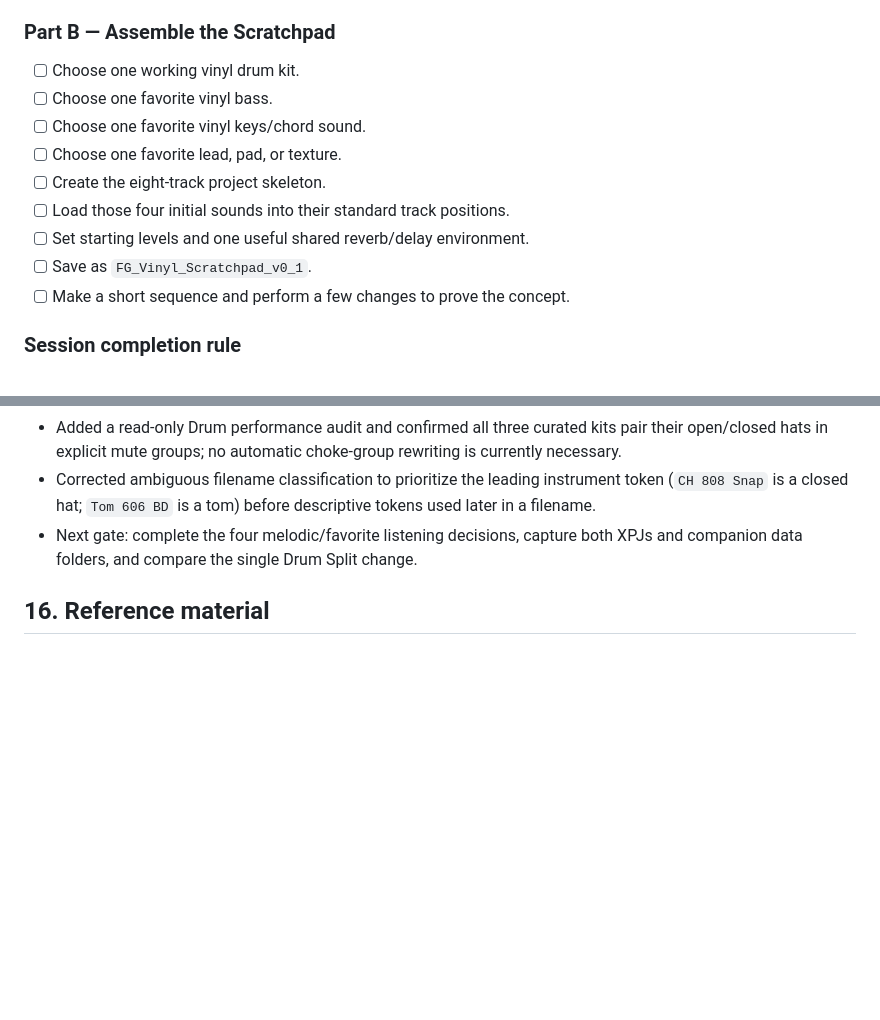
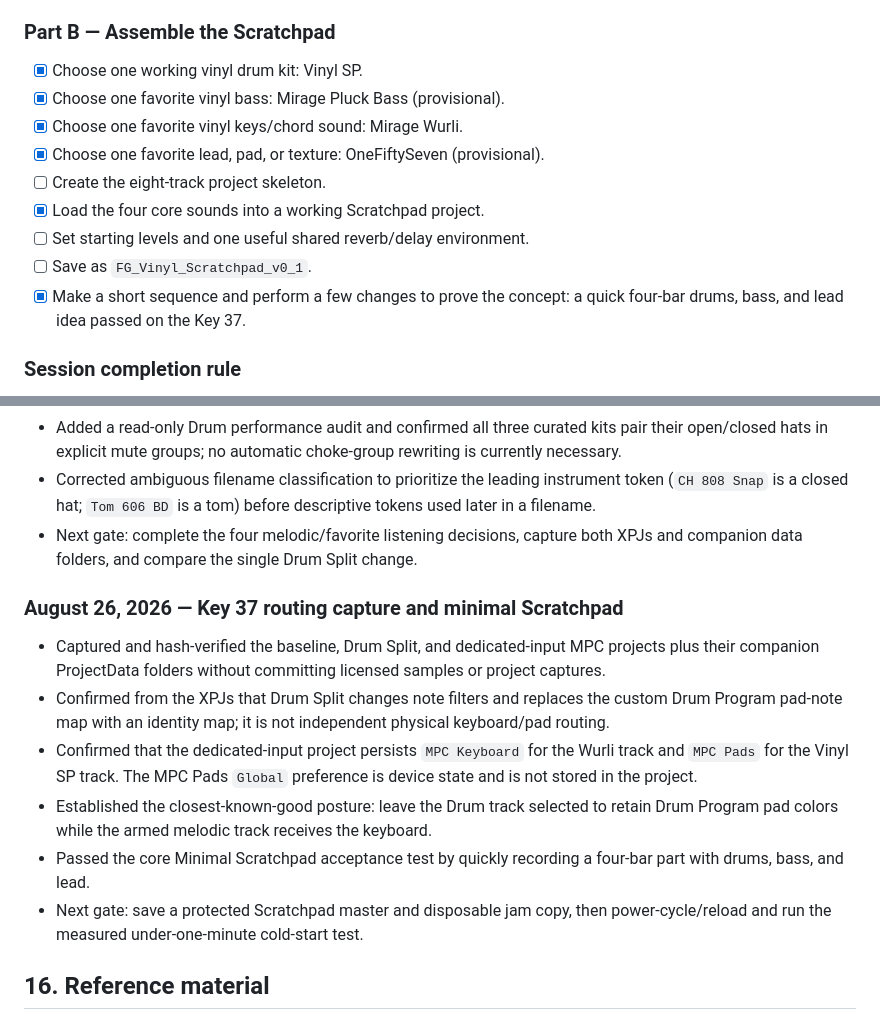
Before and after one commit to smfarrelly/mpc-keygroup-builder, a Markdown page: docs/MPC_Project_Evolution_Plan.md, 2 parts joined by grey strips. Rendered like a GitHub page; blank space fills up the shorter version.

Commit message:
Record minimal Scratchpad hardware pass

```diff
--- a/docs/MPC_Project_Evolution_Plan.md
+++ b/docs/MPC_Project_Evolution_Plan.md
@@ -460,15 +460,16 @@ These are not initial priorities:
 
 ### Part B — Assemble the Scratchpad
 
-- [ ] Choose one working vinyl drum kit.
-- [ ] Choose one favorite vinyl bass.
-- [ ] Choose one favorite vinyl keys/chord sound.
-- [ ] Choose one favorite lead, pad, or texture.
+- [x] Choose one working vinyl drum kit: Vinyl SP.
+- [x] Choose one favorite vinyl bass: Mirage Pluck Bass (provisional).
+- [x] Choose one favorite vinyl keys/chord sound: Mirage Wurli.
+- [x] Choose one favorite lead, pad, or texture: OneFiftySeven (provisional).
 - [ ] Create the eight-track project skeleton.
-- [ ] Load those four initial sounds into their standard track positions.
+- [x] Load the four core sounds into a working Scratchpad project.
 - [ ] Set starting levels and one useful shared reverb/delay environment.
 - [ ] Save as `FG_Vinyl_Scratchpad_v0_1`.
-- [ ] Make a short sequence and perform a few changes to prove the concept.
+- [x] Make a short sequence and perform a few changes to prove the concept: a
+  quick four-bar drums, bass, and lead idea passed on the Key 37.
 
 ### Session completion rule
 
@@ -556,6 +557,25 @@ Stop when the Scratchpad is enjoyable to play. Capture additional ideas in the b
 - Corrected ambiguous filename classification to prioritize the leading instrument token (`CH 808 Snap` is a closed hat; `Tom 606 BD` is a tom) before descriptive tokens used later in a filename.
 - Next gate: complete the four melodic/favorite listening decisions, capture both XPJs and companion data folders, and compare the single Drum Split change.
 
+### August 26, 2026 — Key 37 routing capture and minimal Scratchpad
+
+- Captured and hash-verified the baseline, Drum Split, and dedicated-input MPC
+  projects plus their companion ProjectData folders without committing licensed
+  samples or project captures.
+- Confirmed from the XPJs that Drum Split changes note filters and replaces the
+  custom Drum Program pad-note map with an identity map; it is not independent
+  physical keyboard/pad routing.
+- Confirmed that the dedicated-input project persists `MPC Keyboard` for the
+  Wurli track and `MPC Pads` for the Vinyl SP track. The MPC Pads `Global`
+  preference is device state and is not stored in the project.
+- Established the closest-known-good posture: leave the Drum track selected to
+  retain Drum Program pad colors while the armed melodic track receives the
+  keyboard.
+- Passed the core Minimal Scratchpad acceptance test by quickly recording a
+  four-bar part with drums, bass, and lead.
+- Next gate: save a protected Scratchpad master and disposable jam copy, then
+  power-cycle/reload and run the measured under-one-minute cold-start test.
+
 ## 16. Reference material
 
 - [Akai: Understanding and Loading MPC Programs](https://support.akaipro.com/en/support/solutions/articles/69000804211-akai-pro-mpc-series-understanding-and-loading-programs)
```
Also changed, not shown: inventory/key37-routing-results.md (+13 -0 lines).
